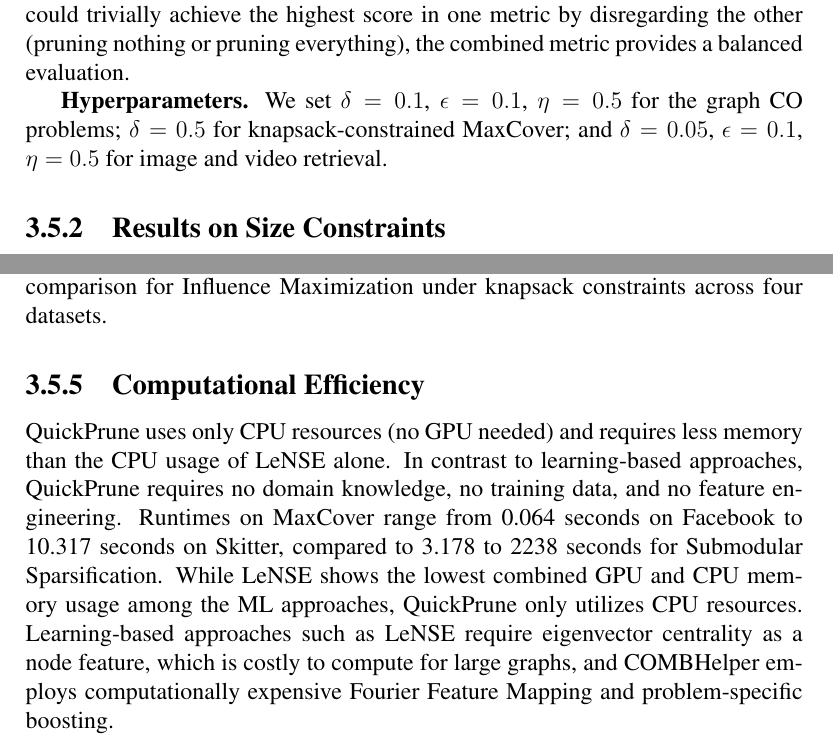
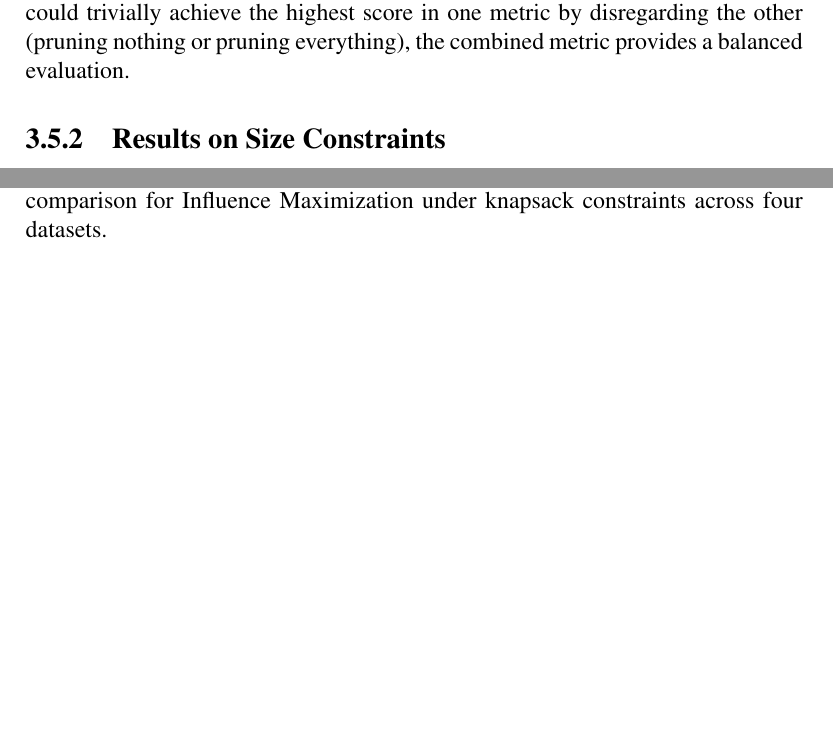
Before and after one commit to ankurnath/Proposal-Ankur-Nath-, a LaTeX thesis (TAMUTemplateSP18.tex, which reads data/quickprune.tex): two parts of pages 17 and 20 of 25 before the commit and two parts of pages 17 and 20 of 24 after it, joined at a grey line, cut so that both start at the same text, the shorter picture padded with empty space. Compiled offline with pdfLaTeX; a LaTeX package or settings file that is missing is left out.

Commit message:
Update QuickPrune chapter: restructure knapsack table, remove hyperparameters and computational efficiency, separate retrieval results, single-line IM figure
Co-Authored-By: Claude Opus 4.6 <noreply@anthropic.com>

```diff
--- a/data/quickprune.tex
+++ b/data/quickprune.tex
@@ -247,9 +247,6 @@ both objectives. Since an algorithm could trivially achieve the highest score in
 by disregarding the other (pruning nothing or pruning everything), the combined metric
 provides a balanced evaluation.
 
-\textbf{Hyperparameters.} We set $\delta = 0.1$, $\epsilon = 0.1$, $\eta = 0.5$ for the
-graph CO problems; $\delta = 0.5$ for knapsack-constrained MaxCover; and $\delta = 0.05$,
-$\epsilon = 0.1$, $\eta = 0.5$ for image and video retrieval.
 
 \subsection{Results on Size Constraints}
 
@@ -487,15 +482,3 @@ Maximization under knapsack constraints across four datasets.
     QuickPrune-Single across a range of budgets from 10 to 100.}
   \label{fig:qp-multiBudget}
 \end{figure}
-
-\subsection{Computational Efficiency}
-
-QuickPrune uses only CPU resources (no GPU needed) and requires less memory than the CPU
-usage of LeNSE alone. In contrast to learning-based approaches, QuickPrune requires no
-domain knowledge, no training data, and no feature engineering. Runtimes on MaxCover range
-from 0.064 seconds on Facebook to 10.317 seconds on Skitter, compared to 3.178 to 2238
-seconds for Submodular Sparsification. While LeNSE shows the lowest combined GPU and CPU
-memory usage among the ML approaches, QuickPrune only utilizes CPU resources. Learning-based
-approaches such as LeNSE require eigenvector centrality as a node feature, which is costly
-to compute for large graphs, and COMBHelper employs computationally expensive Fourier
-Feature Mapping and problem-specific boosting.
```
Also changed, not shown: data/quickprune.tex (12 more changed lines).
